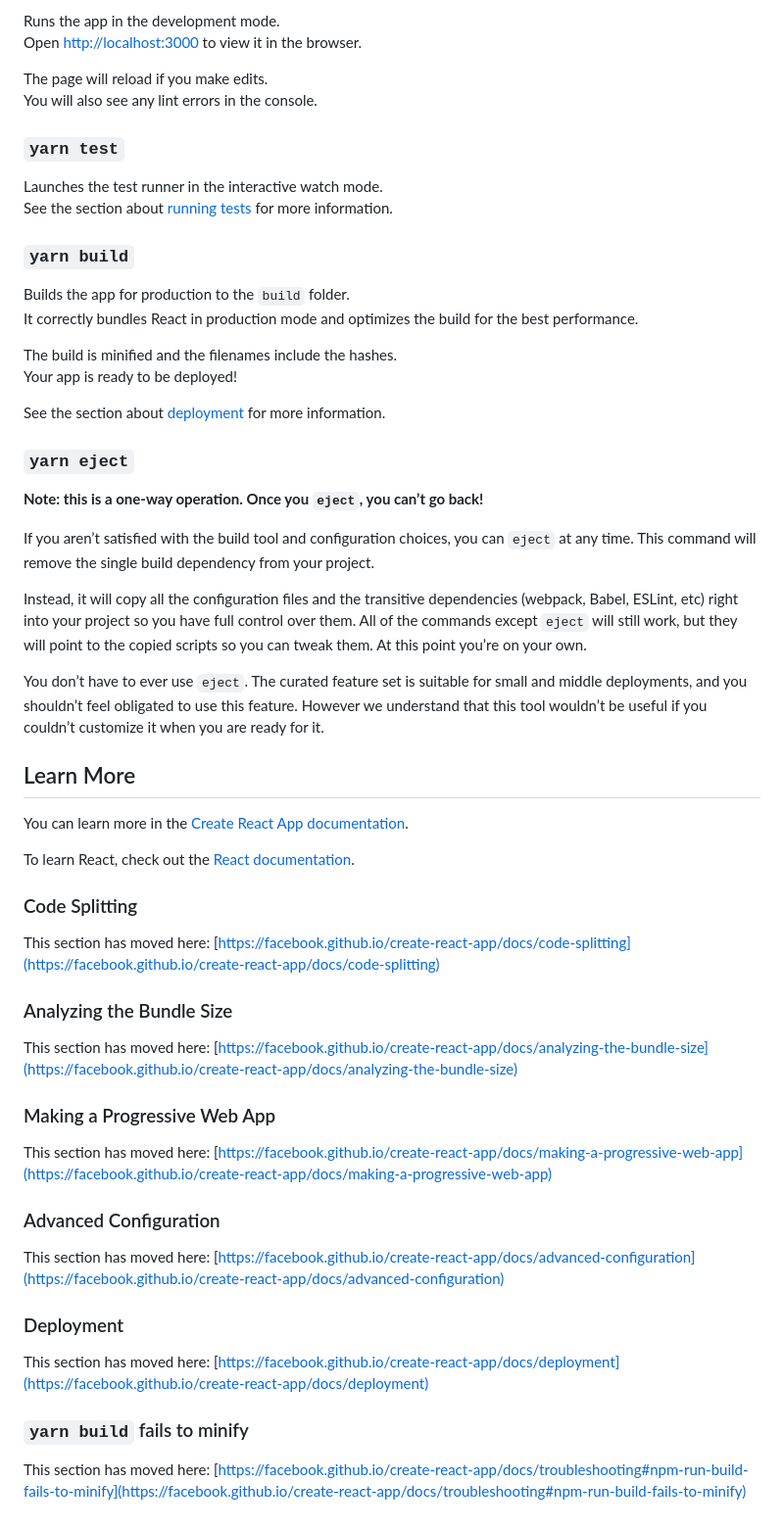
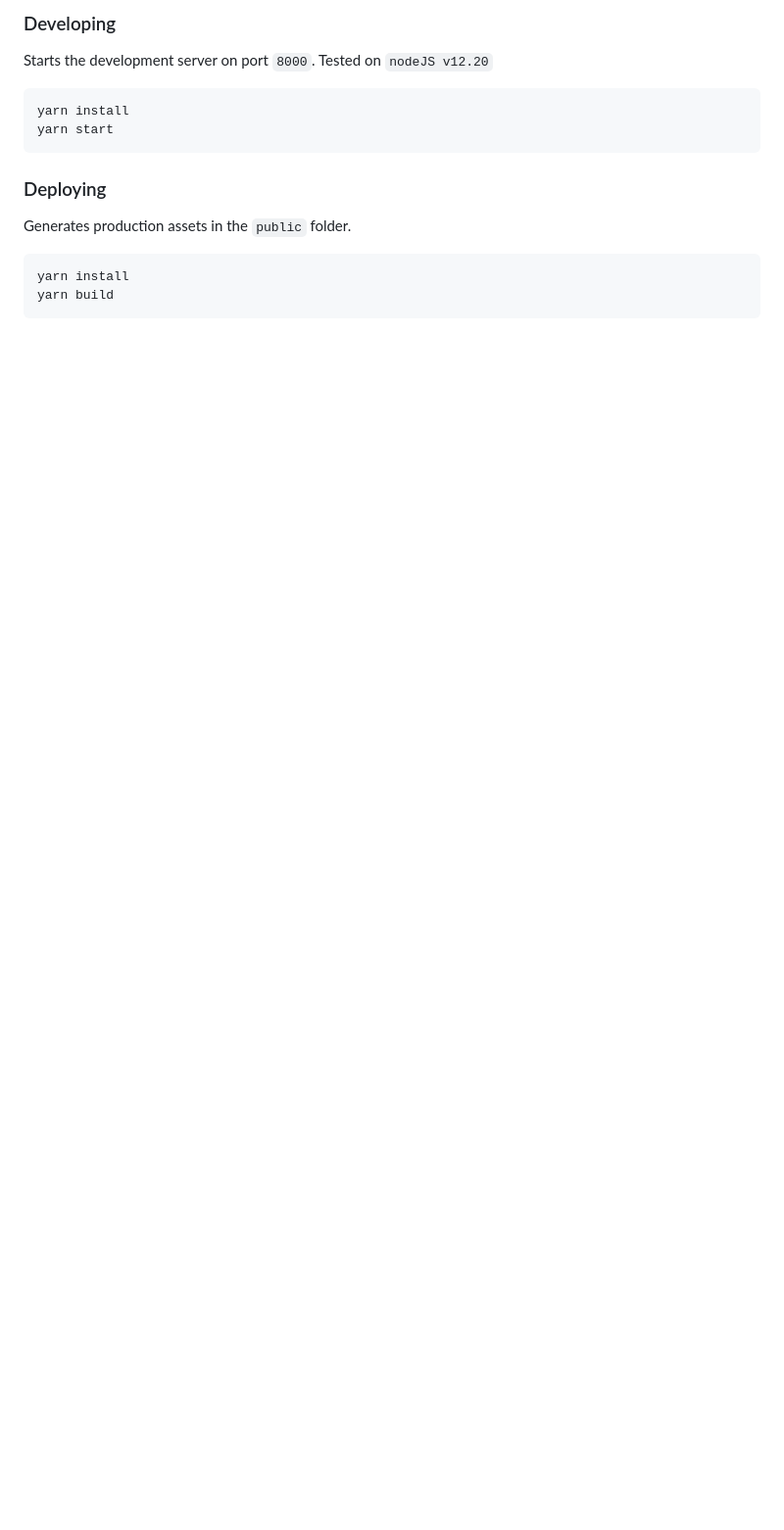
Before and after one commit to canonic-dev/canonic-samples, a Markdown page: kanban-board/README.md, the part around the change printed below. Shown: that part at 98% size. GitHub-like rendering; blank space fills up the shorter version.

````diff
--- a/kanban-board/README.md
+++ b/kanban-board/README.md
@@ -10,61 +11,19 @@ In the project directory, you can run:
 
-Runs the app in the development mode.\
-Open [http://localhost:3000](http://localhost:3000) to view it in the browser.
+### Developing
 
-The page will reload if you make edits.\
-You will also see any lint errors in the console.
+Starts the development server on port `8000`.
+Tested on `nodeJS v12.20`
 
-### `yarn test`
+```
+yarn install
+yarn start
+```
 
-Launches the test runner in the interactive watch mode.\
-See the section about [running tests](https://facebook.github.io/create-react-app/docs/running-tests) for more information.
+### Deploying
 
-### `yarn build`
+Generates production assets in the `public` folder.
 
-Builds the app for production to the `build` folder.\
-It correctly bundles React in production mode and optimizes the build for the best performance.
-
-The build is minified and the filenames include the hashes.\
-Your app is ready to be deployed!
-
-See the section about [deployment](https://facebook.github.io/create-react-app/docs/deployment) for more information.
-
-### `yarn eject`
-
-**Note: this is a one-way operation. Once you `eject`, you can’t go back!**
-
-If you aren’t satisfied with the build tool and configuration choices, you can `eject` at any time. This command will remove the single build dependency from your project.
-
-Instead, it will copy all the configuration files and the transitive dependencies (webpack, Babel, ESLint, etc) right into your project so you have full control over them. All of the commands except `eject` will still work, but they will point to the copied scripts so you can tweak them. At this point you’re on your own.
-
-You don’t have to ever use `eject`. The curated feature set is suitable for small and middle deployments, and you shouldn’t feel obligated to use this feature. However we understand that this tool wouldn’t be useful if you couldn’t customize it when you are ready for it.
-
-## Learn More
-
-You can learn more in the [Create React App documentation](https://facebook.github.io/create-react-app/docs/getting-started).
-
-To learn React, check out the [React documentation](https://reactjs.org/).
-
-### Code Splitting
-
-This section has moved here: [https://facebook.github.io/create-react-app/docs/code-splitting](https://facebook.github.io/create-react-app/docs/code-splitting)
-
-### Analyzing the Bundle Size
-
-This section has moved here: [https://facebook.github.io/create-react-app/docs/analyzing-the-bundle-size](https://facebook.github.io/create-react-app/docs/analyzing-the-bundle-size)
-
-### Making a Progressive Web App
-
-This section has moved here: [https://facebook.github.io/create-react-app/docs/making-a-progressive-web-app](https://facebook.github.io/create-react-app/docs/making-a-progressive-web-app)
-
-### Advanced Configuration
-
-This section has moved here: [https://facebook.github.io/create-react-app/docs/advanced-configuration](https://facebook.github.io/create-react-app/docs/advanced-configuration)
-
-### Deployment
-
-This section has moved here: [https://facebook.github.io/create-react-app/docs/deployment](https://facebook.github.io/create-react-app/docs/deployment)
-
-### `yarn build` fails to minify
-
-This section has moved here: [https://facebook.github.io/create-react-app/docs/troubleshooting#npm-run-build-fails-to-minify](https://facebook.github.io/create-react-app/docs/troubleshooting#npm-run-build-fails-to-minify)
+```
+yarn install
+yarn build
+```
````
Also changed, not shown: other parts of kanban-board/README.md (+6 -5 lines), kanban-board/screenshot.png (added).
